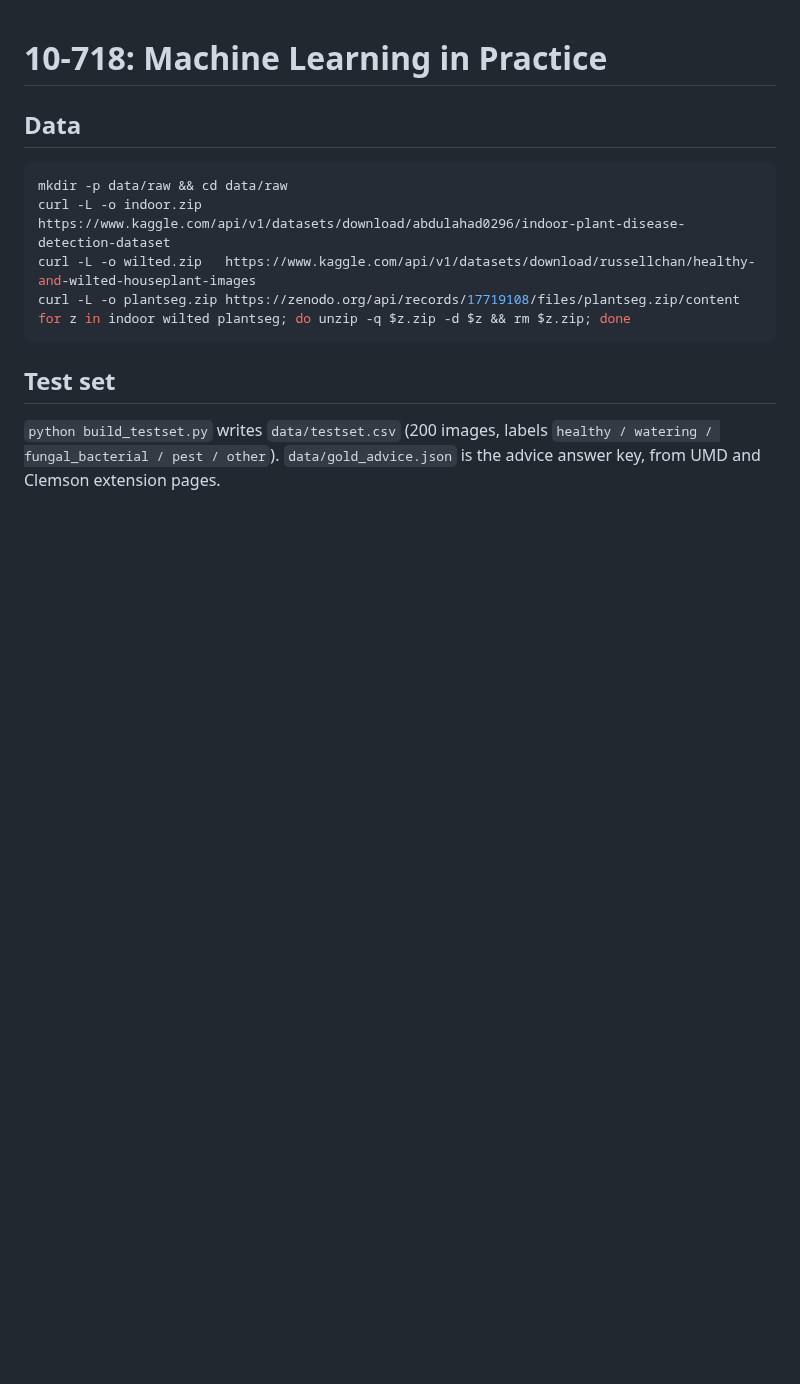
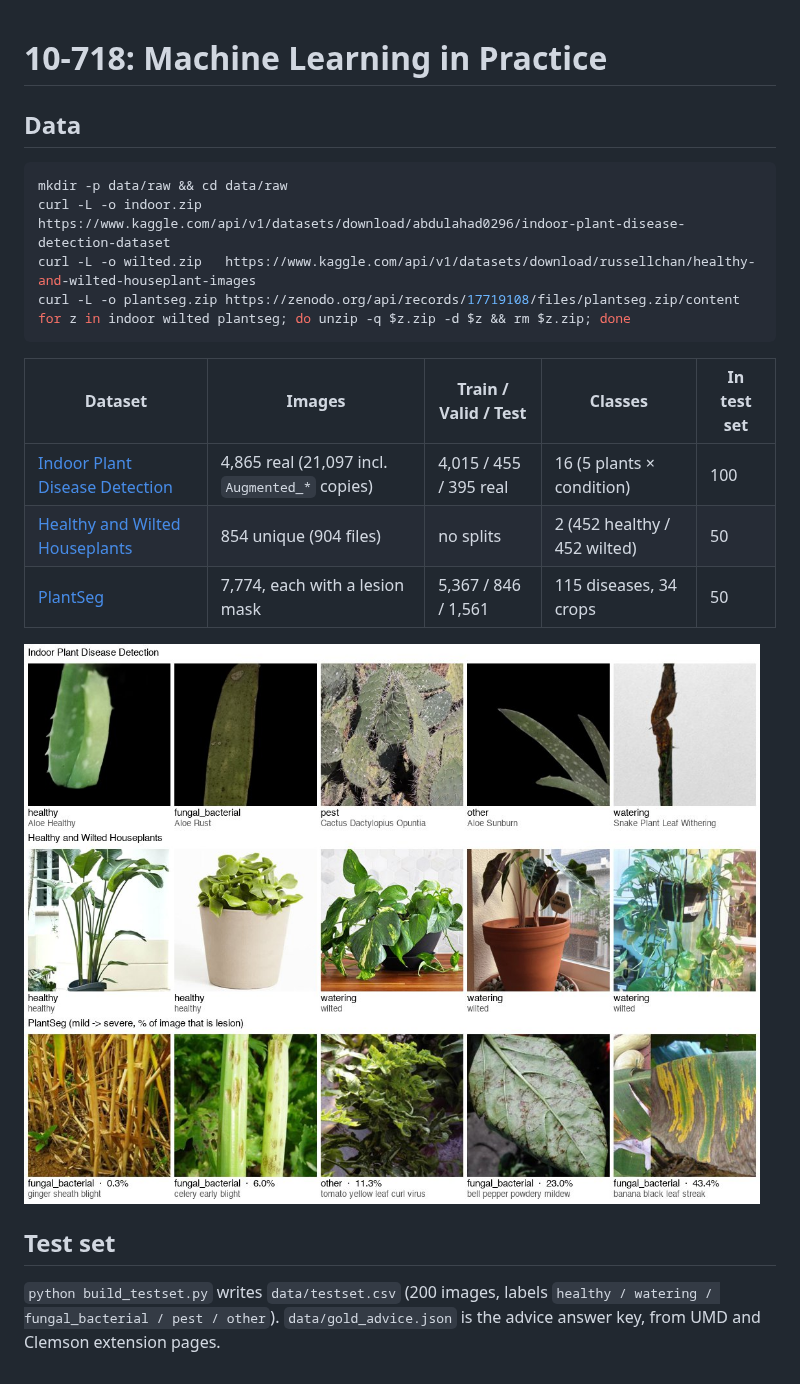
Before and after one commit to karannb/msml_10718, a Markdown page: README.md, the part around the change. GitHub-like rendering; pictures changed too: assets/examples.jpg (added); blank space fills up the shorter version.

Commit message:
more details on datasets

````diff
--- a/README.md
+++ b/README.md
@@ -10,6 +10,14 @@ curl -L -o plantseg.zip https://zenodo.org/api/records/17719108/files/plantseg.z
 for z in indoor wilted plantseg; do unzip -q $z.zip -d $z && rm $z.zip; done
 ```
 
+| Dataset | Images | Train / Valid / Test | Classes | In test set |
+|---|---|---|---|---|
+| [Indoor Plant Disease Detection](https://www.kaggle.com/datasets/abdulahad0296/indoor-plant-disease-detection-dataset) | 4,865 real (21,097 incl. `Augmented_*` copies) | 4,015 / 455 / 395 real | 16 (5 plants × condition) | 100 |
+| [Healthy and Wilted Houseplants](https://www.kaggle.com/datasets/russellchan/healthy-and-wilted-houseplant-images) | 854 unique (904 files) | no splits | 2 (452 healthy / 452 wilted) | 50 |
+| [PlantSeg](https://zenodo.org/records/17719108) | 7,774, each with a lesion mask | 5,367 / 846 / 1,561 | 115 diseases, 34 crops | 50 |
+
+![Example test-set images with labels](assets/examples.jpg)
+
 ## Test set
 
 `python build_testset.py` writes `data/testset.csv` (200 images, labels `healthy / watering / fungal_bacterial / pest / other`).
````
